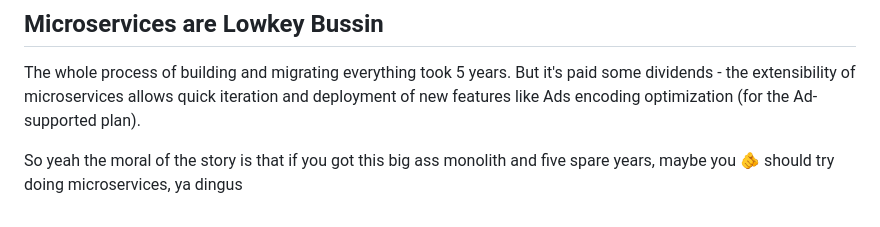
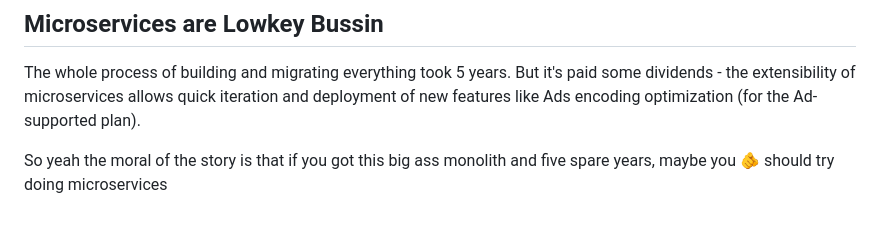
Before and after one commit to david8zhang/system-design-notes, a Markdown page: bytesized-blog/netflix_rebuilding_video_processing_pipeline.md, the part around the change. GitHub-like rendering.

```diff
--- a/bytesized-blog/netflix_rebuilding_video_processing_pipeline.md
+++ b/bytesized-blog/netflix_rebuilding_video_processing_pipeline.md
@@ -46,4 +46,4 @@ Next there's the studio operations use case, e.g. marketing clips, production re
 
 The whole process of building and migrating everything took 5 years. But it's paid some dividends - the extensibility of microservices allows quick iteration and deployment of new features like Ads encoding optimization (for the Ad-supported plan).
 
-So yeah the moral of the story is that if you got this big ass monolith and five spare years, maybe you 🫵 should try doing microservices, ya dingus
+So yeah the moral of the story is that if you got this big ass monolith and five spare years, maybe you 🫵 should try doing microservices
```
